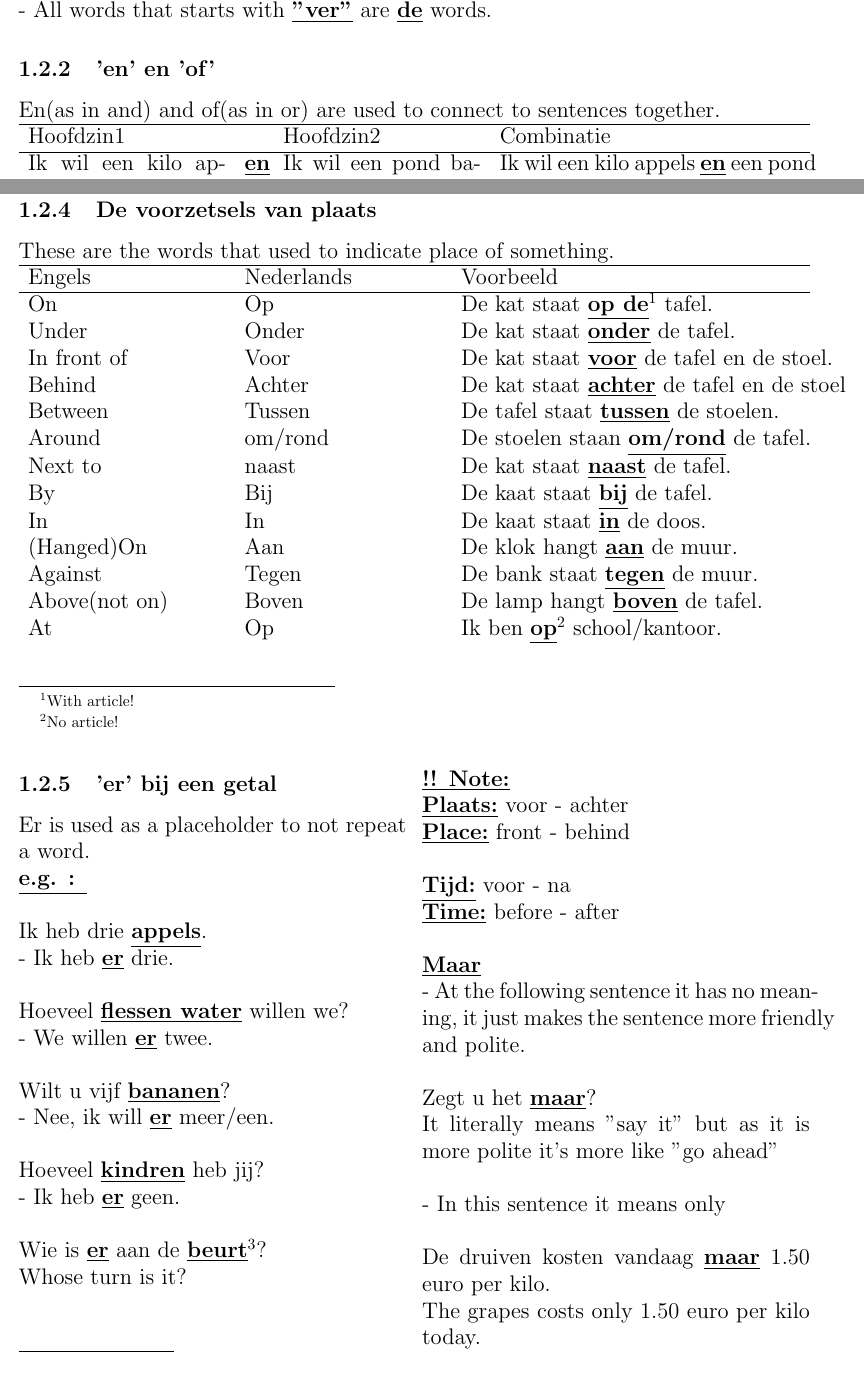
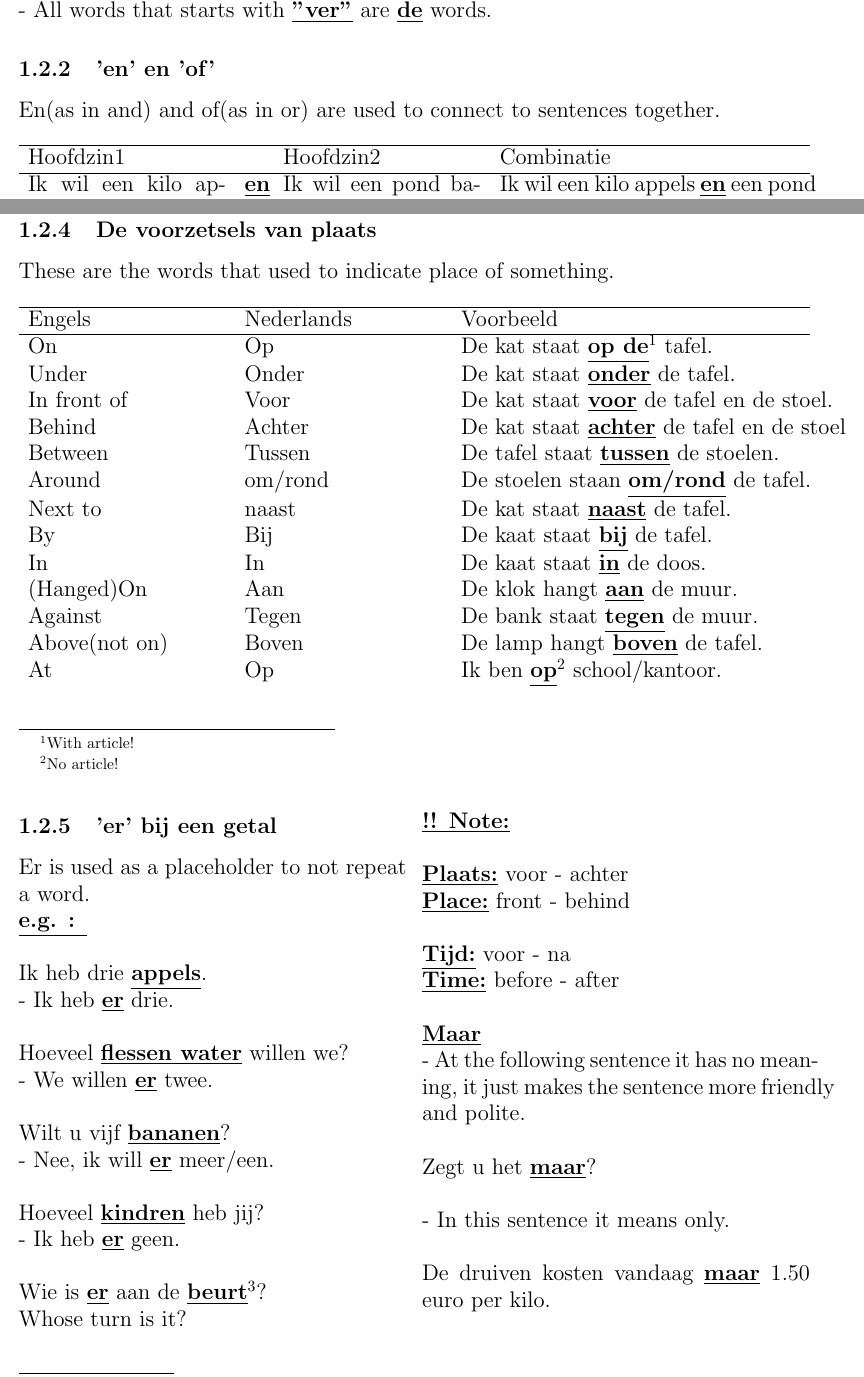
Before and after one commit to izzettunc/nederlandse-les, a LaTeX document (3-Thema-Boodschappen-doen.tex): two parts of pages 2 and 4 of 4, joined at a grey line, cut so that both start at the same text. Compiled offline with pdfLaTeX.

Commit message:
Made it more readable

```diff
--- a/3-Thema-Boodschappen-doen.tex
+++ b/3-Thema-Boodschappen-doen.tex
@@ -99,7 +99,7 @@ There is no specific rule to find if a noun is a het word or de word. But there
 - All words that starts with \emp{"ge"} are \emp{het} words. \\
 - All words that starts with \emp{"ver"} are \emp{de} words.
 \subsubsection{'en' en 'of'}
-En(as in and) and of(as in or) are used to connect to sentences together.\\
+En(as in and) and of(as in or) are used to connect to sentences together.\\ \\
 \begin{tabularx}{\textwidth}{ p{0.25\textwidth} p{0.025\textwidth} p{0.25\textwidth} p{0.4\textwidth} }
  \hline
  Hoofdzin1 &  & Hoofdzin2 & Combinatie\\
@@ -160,5 +161,5 @@ As always there are few exceptions to these rules, some nouns are irregular and
 \subsubsection{De voorzetsels van plaats}
-These are the words that used to indicate place of something. \\
+These are the words that used to indicate place of something. \\ \\
 \begin{tabularx}{\textwidth}{ p{0.25\textwidth} p{0.25\textwidth} p{0.50\textwidth} }
  \hline
  Engels & Nederlands & Voorbeeld\\
@@ -194,17 +195,15 @@ Wie is \emp{er} aan de \note{beurt}{Turn}? \\
 Whose turn is it? \\
 \switchcolumn
 \hfill \\
-\attention{Note:} \\
+\attention{Note:} \\ \\
 \emp{Plaats:} voor - achter \\
 \emp{Place:} front - behind \\ \\
 \emp{Tijd:} voor - na \\
 \emp{Time:} before - after \\ \\
 \emp{Maar} \\
 - At the following sentence it has no meaning, it just makes the sentence more friendly and polite. \\ \\
-Zegt u het \emp{maar}? \\
-It literally means "say it" but as it is more polite it's more like "go ahead" \\ \\
-- In this sentence it means only \\ \\
-De druiven kosten vandaag \emp{maar} 1.50 euro per kilo. \\
-The grapes costs only 1.50 euro per kilo today. \\
+Zegt u het \emp{maar}? \\ \\
+- In this sentence it means only. \\ \\
+De druiven kosten vandaag \emp{maar} 1.50 euro per kilo.
 \end{paracol}
 \end{document}
```
Also changed, not shown: 3-Thema-Boodschappen-doen.pdf, 3-Thema-Boodschappen-doen.tex (3 more changed lines).
